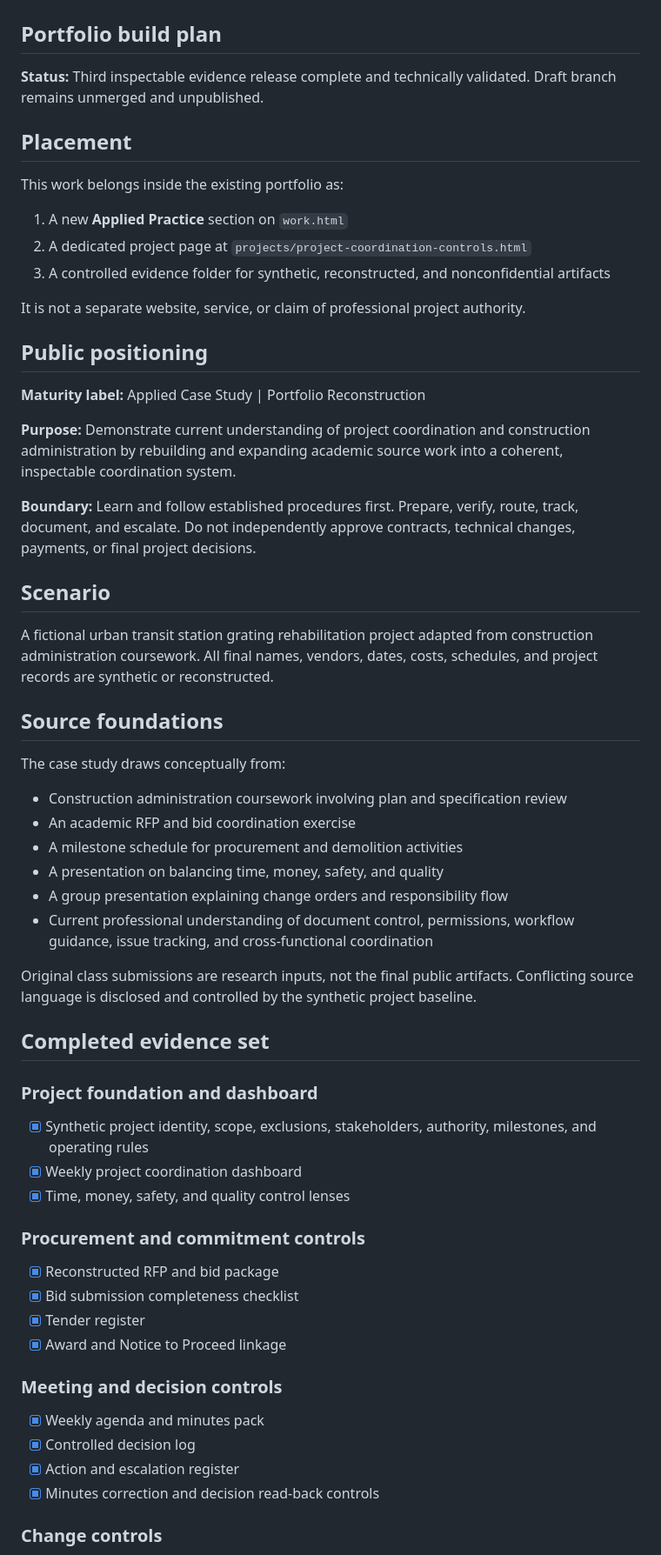
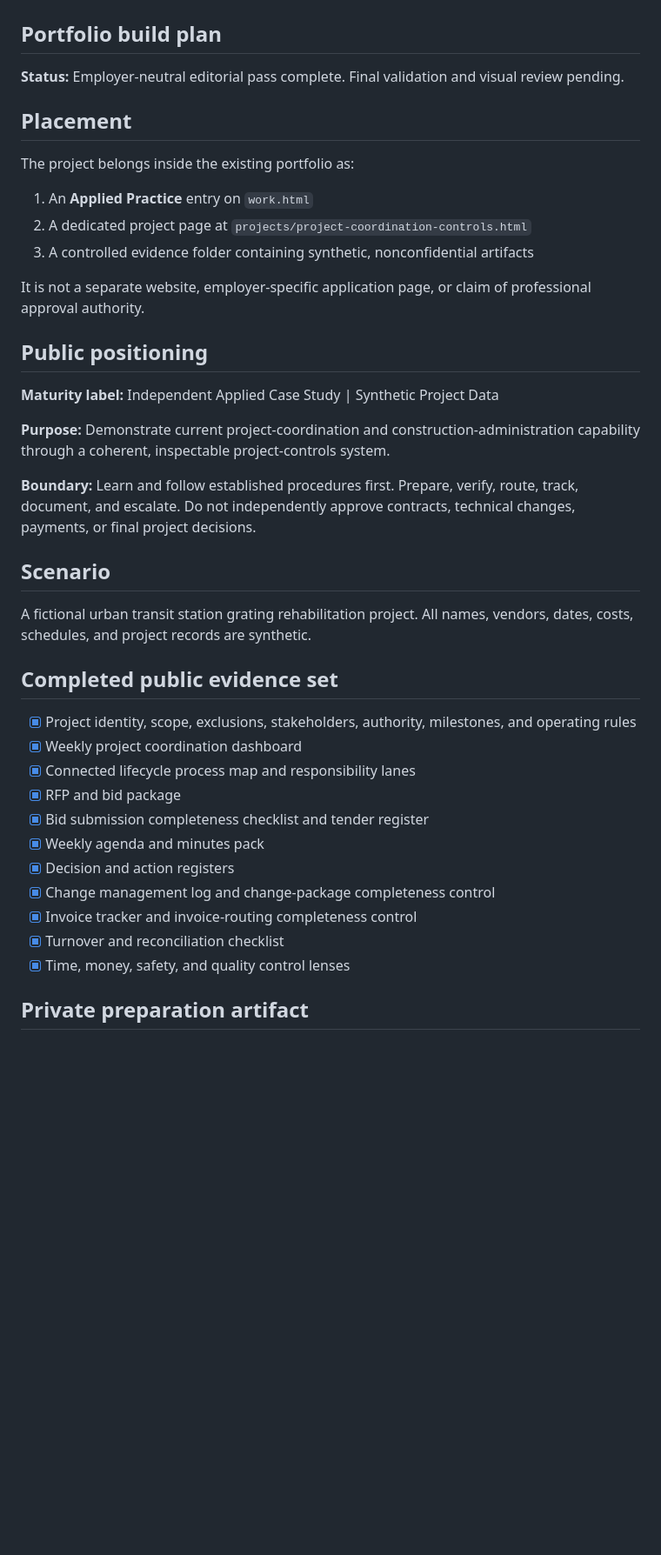
Before and after one commit to motyaali/motyaali-portfolio, a Markdown page: docs/PROJECT_COORDINATION_CASE_STUDY_BUILD_PLAN.md, the part around one of its changes. Shown at 87% size. Drawn GitHub-style; blank space fills up the shorter version.

Commit message:
Update build plan for clean reusable case-study release

```diff
--- a/docs/PROJECT_COORDINATION_CASE_STUDY_BUILD_PLAN.md
+++ b/docs/PROJECT_COORDINATION_CASE_STUDY_BUILD_PLAN.md
@@ -2,64 +2,43 @@
 
 ## Portfolio build plan
 
-**Status:** Third inspectable evidence release complete and technically validated. Draft branch remains unmerged and unpublished.
+**Status:** Employer-neutral editorial pass complete. Final validation and visual review pending.
 
 ## Placement
 
-This work belongs inside the existing portfolio as:
+The project belongs inside the existing portfolio as:
 
-1. A new **Applied Practice** section on `work.html`
+1. An **Applied Practice** entry on `work.html`
 2. A dedicated project page at `projects/project-coordination-controls.html`
-3. A controlled evidence folder for synthetic, reconstructed, and nonconfidential artifacts
+3. A controlled evidence folder containing synthetic, nonconfidential artifacts
 
-It is not a separate website, service, or claim of professional project authority.
+It is not a separate website, employer-specific application page, or claim of professional approval authority.
 
 ## Public positioning
 
-**Maturity label:** Applied Case Study | Portfolio Reconstruction
+**Maturity label:** Independent Applied Case Study | Synthetic Project Data
 
-**Purpose:** Demonstrate current understanding of project coordination and construction administration by rebuilding and expanding academic source work into a coherent, inspectable coordination system.
+**Purpose:** Demonstrate current project-coordination and construction-administration capability through a coherent, inspectable project-controls system.
 
 **Boundary:** Learn and follow established procedures first. Prepare, verify, route, track, document, and escalate. Do not independently approve contracts, technical changes, payments, or final project decisions.
 
 ## Scenario
 
-A fictional urban transit station grating rehabilitation project adapted from construction administration coursework. All final names, vendors, dates, costs, schedules, and project records are synthetic or reconstructed.
+A fictional urban transit station grating rehabilitation project. All names, vendors, dates, costs, schedules, and project records are synthetic.
 
-## Source foundations
+## Completed public evidence set
 
-The case study draws conceptually from:
-
-- Construction administration coursework involving plan and specification review
-- An academic RFP and bid coordination exercise
-- A milestone schedule for procurement and demolition activities
-- A presentation on balancing time, money, safety, and quality
-- A group presentation explaining change orders and responsibility flow
-- Current professional understanding of document control, permissions, workflow guidance, issue tracking, and cross-functional coordination
-
-Original class submissions are research inputs, not the final public artifacts. Conflicting source language is disclosed and controlled by the synthetic project baseline.
-
-## Completed evidence set
-
-### Project foundation and dashboard
-
-- [x] Synthetic project identity, scope, exclusions, stakeholders, authority, milestones, and operating rules
+- [x] Project identity, scope, exclusions, stakeholders, authority, milestones, and operating rules
 - [x] Weekly project coordination dashboard
+- [x] Connected lifecycle process map and responsibility lanes
+- [x] RFP and bid package
+- [x] Bid submission completeness checklist and tender register
+- [x] Weekly agenda and minutes pack
+- [x] Decision and action registers
+- [x] Change management log and change-package completeness control
+- [x] Invoice tracker and invoice-routing completeness control
+- [x] Turnover and reconciliation checklist
 - [x] Time, money, safety, and quality control lenses
 
-### Procurement and commitment controls
+## Private preparation artifact
 
-- [x] Reconstructed RFP and bid package
-- [x] Bid submission completeness checklist
-- [x] Tender register
-- [x] Award and Notice to Proceed linkage
-
-### Meeting and decision controls
-
-- [x] Weekly agenda and minutes pack
-- [x] Controlled decision log
-- [x] Action and escalation register
-- [x] Minutes correction and decision read-back controls
-
-### Change controls
-
```
Also changed, not shown: other parts of docs/PROJECT_COORDINATION_CASE_STUDY_BUILD_PLAN.md (+13 -42 lines).
